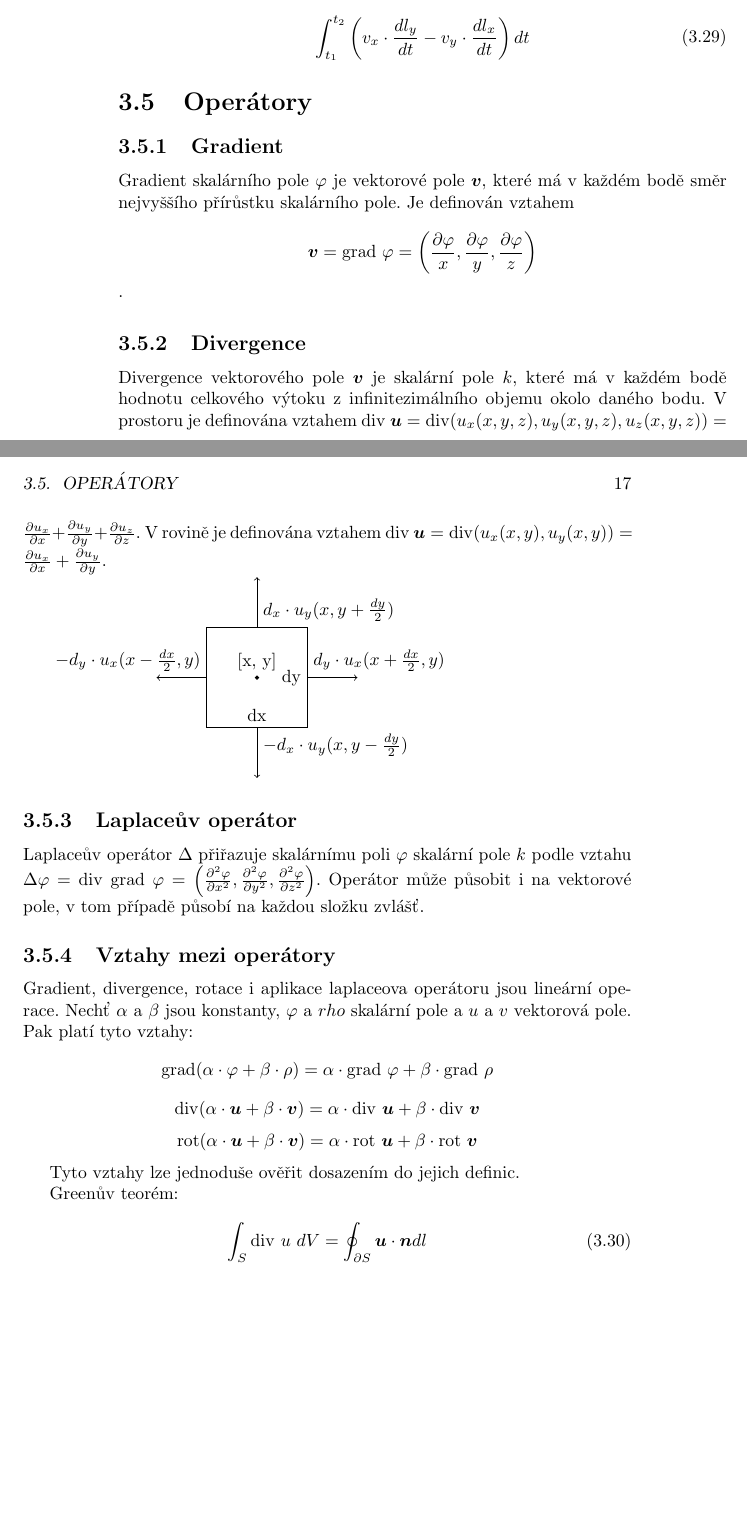
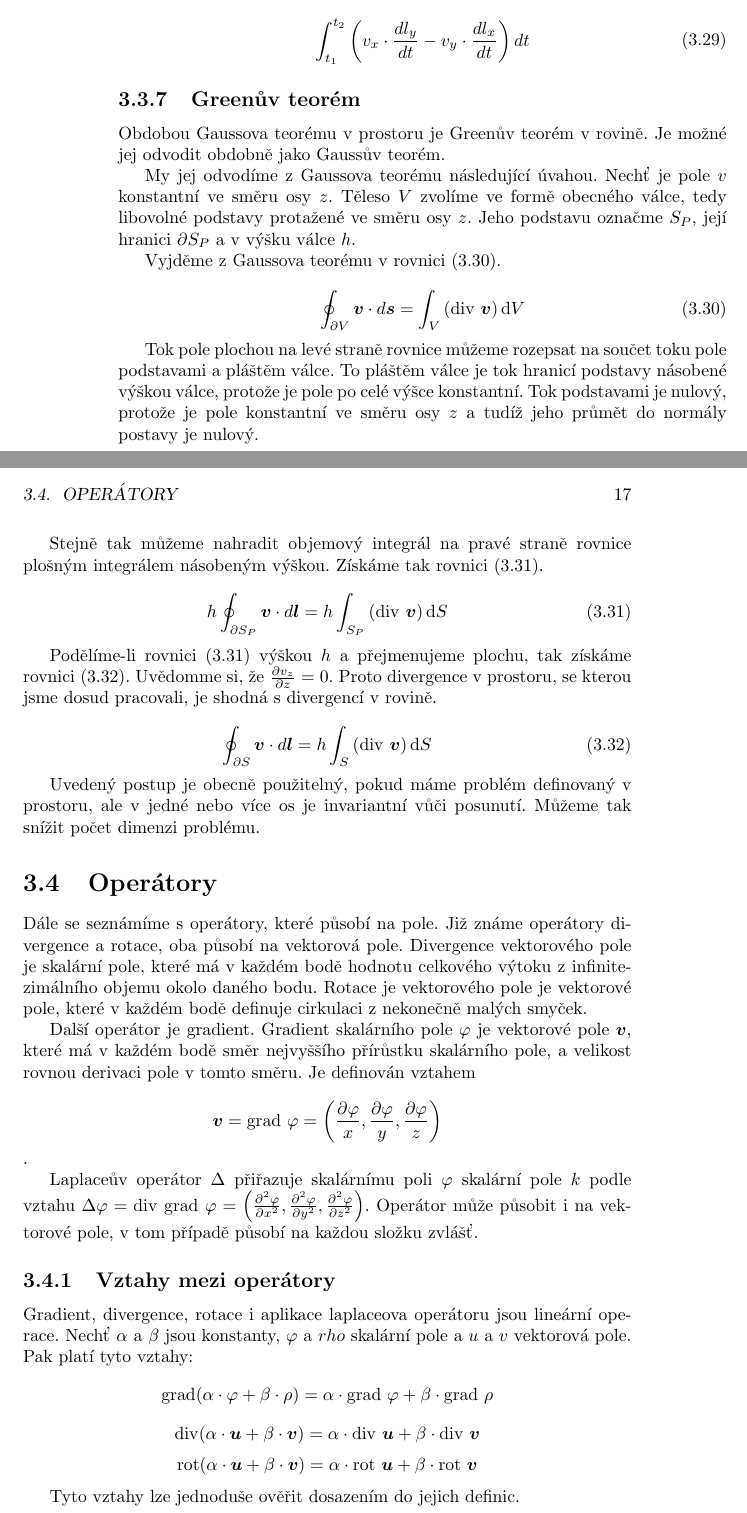
Before and after one commit to LezakPetr/poisson, a LaTeX book (poisson.tex): two parts of pages 16 and 17 of 29, joined at a grey line, cut so that both start at the same text, the shorter picture padded with empty space. Compiled offline with pdfLaTeX.

Commit message:
Greenuv teorem

```diff
--- a/poisson.tex
+++ b/poisson.tex
@@ -578,36 +578,51 @@ Máme-li vektor \(d \vect{l} = \left(\frac{d l_x}{dt}, \frac{d l_y}{dt}\right)\)
 \end{split}
 \end{equation}
 
+\subsection{Greenův teorém}
+
+Obdobou Gaussova teorému v prostoru je Greenův teorém v rovině. Je možné jej odvodit obdobně jako Gaussův teorém.
+
+My jej odvodíme z Gaussova teorému následující úvahou. Nechť je pole \(v\) konstantní ve směru osy \(z\). Těleso \(V\) zvolíme ve formě obecného válce, tedy libovolné podstavy protažené ve směru osy \(z\). Jeho podstavu označme \(S_P\), její hranici \(\partial S_P\) a v výšku válce \(h\).
+
+Vyjděme z Gaussova teorému v rovnici \eqref{eq:green_1}.
+
+\begin{equation}
+\label{eq:green_1}
+\oint_{\partial V} \vect{v} \cdot d\vect{s} = \int_V \left(\diverg \ \vect{v} \right) \mathrm{d}V
+\end{equation}
+
+Tok pole plochou na levé straně rovnice můžeme rozepsat na součet toku pole podstavami a pláštěm válce.
+To pláštěm válce je tok hranicí podstavy násobené výškou válce, protože je pole po celé výšce konstantní. Tok podstavami je nulový, protože je pole konstantní ve směru osy \(z\) a tudíž jeho průmět do normály postavy je nulový.
+
+Stejně tak můžeme nahradit objemový integrál na pravé straně rovnice plošným integrálem násobeným výškou. Získáme tak rovnici \eqref{eq:green_2}.
+
+\begin{equation}
+\label{eq:green_2}
+h \oint_{\partial S_P} \vect{v} \cdot d\vect{l} = h \int_{S_P} \left(\diverg \ \vect{v} \right) \mathrm{d}S
+\end{equation}
+
+Podělíme-li rovnici \eqref{eq:green_2} výškou \(h\) a přejmenujeme plochu, tak získáme rovnici \eqref{eq:greenuv_teorem}. Uvědomme si, že \(\frac{\partial v_z}{\partial z} = 0\).
+Proto divergence v prostoru, se kterou jsme dosud pracovali, je shodná s divergencí v rovině.
+
+\begin{equation}
+\label{eq:greenuv_teorem}
+\oint_{\partial S} \vect{v} \cdot d\vect{l} = h \int_S \left(\diverg \ \vect{v} \right) \mathrm{d}S
+\end{equation}
+
+Uvedený postup je obecně použitelný, pokud máme problém definovaný v prostoru, ale v jedné nebo více os je invariantní vůči posunutí. Můžeme tak snížit
+počet dimenzi problému.
+
+
 \section{Operátory}
 
-\subsection{Gradient}
+Dále se seznámíme s operátory, které působí na pole. Již známe operátory divergence a rotace, oba působí na vektorová pole. Divergence vektorového pole
+je skalární pole, které má v~každém bodě hodnotu celkového výtoku z~infinitezimálního objemu okolo daného bodu. Rotace je vektorového pole je vektorové
+pole, které v každém bodě definuje cirkulaci z nekonečně malých smyček.
 
-Gradient skalárního pole \(\varphi\) je vektorové pole \(\vect{v}\), které má v~každém bodě směr nejvyššího přírůstku skalárního pole. Je definován vztahem
+Další operátor je gradient. Gradient skalárního pole \(\varphi\) je vektorové pole \(\vect{v}\), které má v~každém bodě směr nejvyššího přírůstku skalárního pole, a velikost rovnou derivaci pole v tomto směru. Je definován vztahem
 \[
 \vect{v} = \grad \ \varphi = \left(\frac{\partial \varphi}{x}, \frac{\partial \varphi}{y}, \frac{\partial \varphi}{z}\right)
 \].
-
-\subsection{Divergence}
-
-Divergence vektorového pole \(\vect{v}\) je skalární pole \(k\), které má v~každém bodě hodnotu celkového výtoku z~infinitezimálního objemu okolo daného bodu. V prostoru je definována vztahem \(\diverg \ \vect{u} = \diverg (u_x(x, y, z), u_y(x, y, z), u_z(x, y, z)) = \frac{\partial u_x}{\partial x} + \frac{\partial u_y}{\partial y} + \frac{\partial u_z}{\partial z}\).
-V rovině je definována vztahem \(\diverg \ \vect{u} = \diverg (u_x(x, y), u_y(x, y)) = \frac{\partial u_x}{\partial x} + \frac{\partial u_y}{\partial y}\).
-
-\begin{tikzpicture}
-\draw (-1, -1) -- (-1, 1) -- (1, 1) -- (1, -1) -- (-1, -1);
-\draw[->] (1, 0) -- (2, 0);
-\draw[->] (-1, 0) -- (-2, 0);
-\draw[->] (0, 1) -- (0, 2);
-\draw[->] (0, -1) -- (0, -2);
-\filldraw (0, 0) circle (1pt) node[anchor=south]{[x, y]};
-\draw (0, -1) node[anchor=south]{dx};
-\draw (1, 0) node[anchor=east]{dy};
-\draw (1, 0) node[anchor=south west]{\(d_y \cdot u_x(x + \frac{dx}{2}, y)\)};
-\draw (-1, 0) node[anchor=south east]{\(-d_y \cdot u_x(x - \frac{dx}{2}, y)\)};
-\draw (0, 1) node[anchor=south west]{\(d_x \cdot u_y(x, y + \frac{dy}{2})\)};
-\draw (0, -1) node[anchor=north west]{\(-d_x \cdot u_y(x, y - \frac{dy}{2})\)};
-\end{tikzpicture}
-
-\subsection{Laplaceův operátor}
 
 Laplaceův operátor \(\Delta\) přiřazuje skalárnímu poli \(\varphi\) skalární pole \(k\) podle vztahu \(\Delta \varphi = \diverg \ \grad \ \varphi = \left(\frac{\partial^2 \varphi}{\partial x^2}, \frac{\partial^2 \varphi}{\partial y^2}, \frac{\partial^2 \varphi}{\partial z^2}\right)\). Operátor může působit i na vektorové pole, v tom případě působí na každou složku zvlášť.
 
@@ -627,11 +642,6 @@ Gradient, divergence, rotace i aplikace laplaceova operátoru jsou lineární op
 Tyto vztahy lze jednoduše ověřit dosazením do jejich definic.
 
 
-Greenův teorém:
-
-\begin{equation}
-\int_S \diverg \ u \ dV = \oint_{\partial S} \vect{u} \cdot \vect{n} dl
-\end{equation}
 
 \chapter{Rovnice}
 
```
Also changed, not shown: poisson.tex (2 more changed lines).
